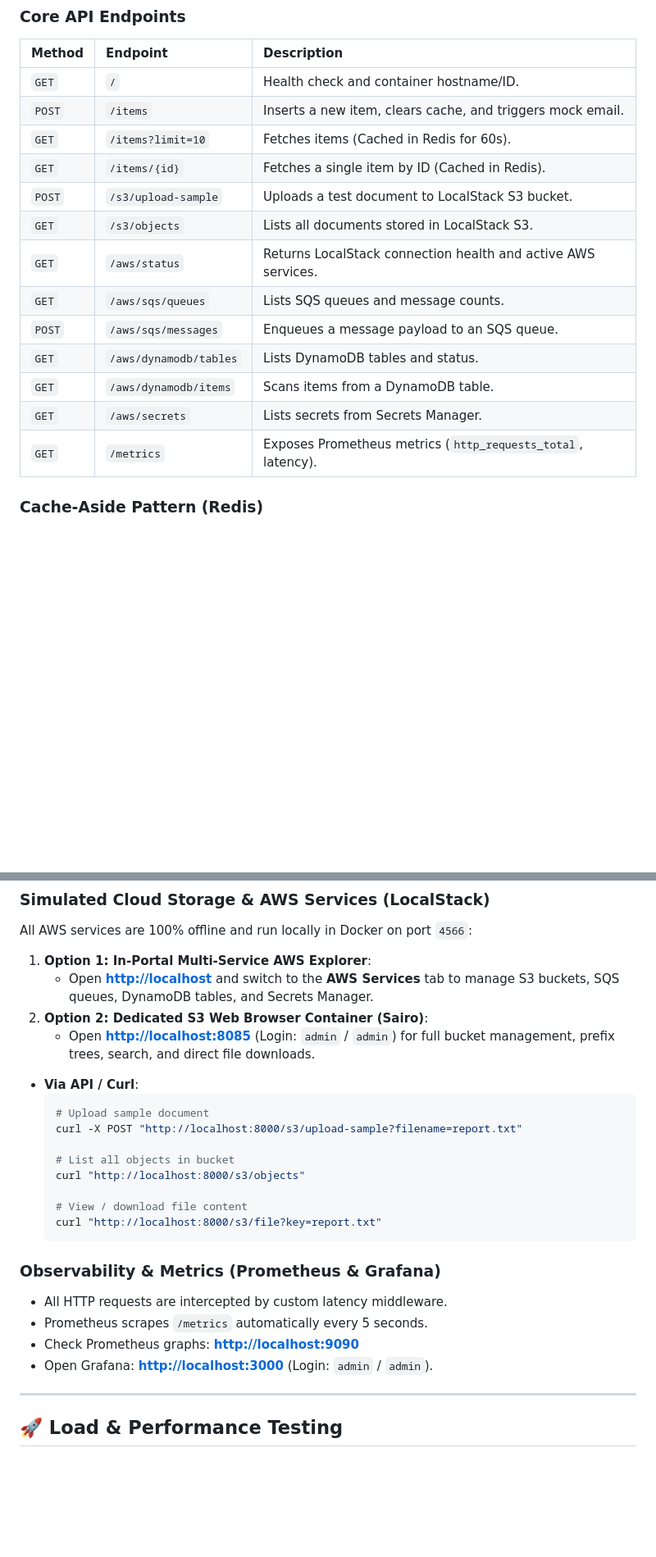
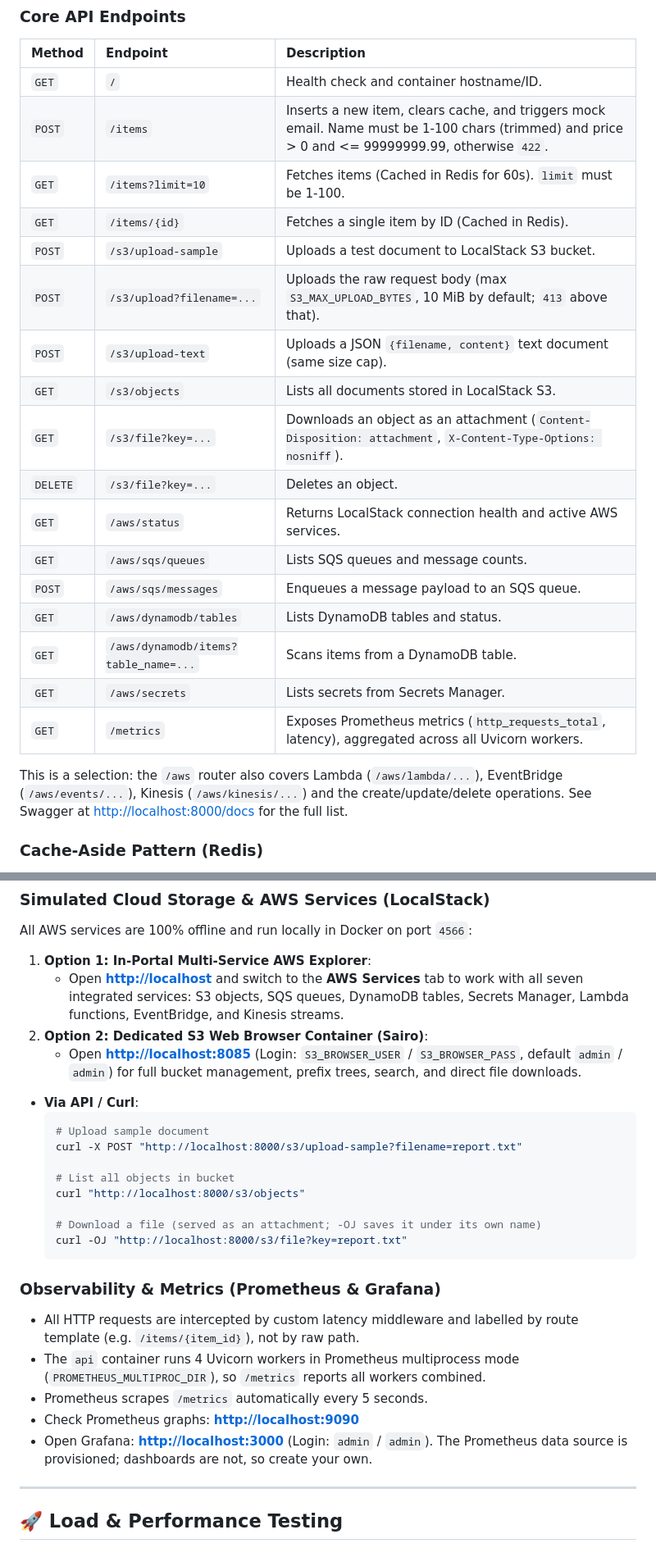
Before and after one commit to harshal1998/aws-playground-fastapi, a Markdown page: README.md, 2 parts joined by grey strips. Shown at 82% size. Rendered like a GitHub page; blank space fills up the shorter version.

````diff
--- a/README.md
+++ b/README.md
@@ -190,18 +205,24 @@ If you want to run the FastAPI app directly on your host machine (outside Docker
 | Method | Endpoint | Description |
 | :--- | :--- | :--- |
 | `GET` | `/` | Health check and container hostname/ID. |
-| `POST` | `/items` | Inserts a new item, clears cache, and triggers mock email. |
-| `GET` | `/items?limit=10` | Fetches items (Cached in Redis for 60s). |
+| `POST` | `/items` | Inserts a new item, clears cache, and triggers mock email. Name must be 1-100 chars (trimmed) and price > 0 and <= 99999999.99, otherwise `422`. |
+| `GET` | `/items?limit=10` | Fetches items (Cached in Redis for 60s). `limit` must be 1-100. |
 | `GET` | `/items/{id}` | Fetches a single item by ID (Cached in Redis). |
 | `POST` | `/s3/upload-sample` | Uploads a test document to LocalStack S3 bucket. |
+| `POST` | `/s3/upload?filename=...` | Uploads the raw request body (max `S3_MAX_UPLOAD_BYTES`, 10 MiB by default; `413` above that). |
+| `POST` | `/s3/upload-text` | Uploads a JSON `{filename, content}` text document (same size cap). |
 | `GET` | `/s3/objects` | Lists all documents stored in LocalStack S3. |
+| `GET` | `/s3/file?key=...` | Downloads an object as an attachment (`Content-Disposition: attachment`, `X-Content-Type-Options: nosniff`). |
+| `DELETE` | `/s3/file?key=...` | Deletes an object. |
 | `GET` | `/aws/status` | Returns LocalStack connection health and active AWS services. |
 | `GET` | `/aws/sqs/queues` | Lists SQS queues and message counts. |
 | `POST` | `/aws/sqs/messages` | Enqueues a message payload to an SQS queue. |
 | `GET` | `/aws/dynamodb/tables` | Lists DynamoDB tables and status. |
-| `GET` | `/aws/dynamodb/items` | Scans items from a DynamoDB table. |
+| `GET` | `/aws/dynamodb/items?table_name=...` | Scans items from a DynamoDB table. |
 | `GET` | `/aws/secrets` | Lists secrets from Secrets Manager. |
-| `GET` | `/metrics` | Exposes Prometheus metrics (`http_requests_total`, latency). |
+| `GET` | `/metrics` | Exposes Prometheus metrics (`http_requests_total`, latency), aggregated across all Uvicorn workers. |
+
+This is a selection: the `/aws` router also covers Lambda (`/aws/lambda/...`), EventBridge (`/aws/events/...`), Kinesis (`/aws/kinesis/...`) and the create/update/delete operations. See Swagger at [http://localhost:8000/docs](http://localhost:8000/docs) for the full list.
 
 
 ### Cache-Aside Pattern (Redis)
@@ -219,9 +240,9 @@ When creating an item (`POST /items`), FastAPI schedules a non-blocking `Backgro
 ### Simulated Cloud Storage & AWS Services (LocalStack)
 All AWS services are 100% offline and run locally in Docker on port `4566`:
 1. **Option 1: In-Portal Multi-Service AWS Explorer**:
-   * Open **[http://localhost](http://localhost)** and switch to the **AWS Services** tab to manage S3 buckets, SQS queues, DynamoDB tables, and Secrets Manager.
+   * Open **[http://localhost](http://localhost)** and switch to the **AWS Services** tab to work with all seven integrated services: S3 objects, SQS queues, DynamoDB tables, Secrets Manager, Lambda functions, EventBridge, and Kinesis streams.
 2. **Option 2: Dedicated S3 Web Browser Container (Sairo)**:
-   * Open **[http://localhost:8085](http://localhost:8085)** (Login: `admin` / `admin`) for full bucket management, prefix trees, search, and direct file downloads.
+   * Open **[http://localhost:8085](http://localhost:8085)** (Login: `S3_BROWSER_USER` / `S3_BROWSER_PASS`, default `admin` / `admin`) for full bucket management, prefix trees, search, and direct file downloads.
 
 
 * **Via API / Curl**:
@@ -232,16 +253,17 @@ All AWS services are 100% offline and run locally in Docker on port `4566`:
   # List all objects in bucket
   curl "http://localhost:8000/s3/objects"
 
-  # View / download file content
-  curl "http://localhost:8000/s3/file?key=report.txt"
+  # Download a file (served as an attachment; -OJ saves it under its own name)
+  curl -OJ "http://localhost:8000/s3/file?key=report.txt"
   ```
 
 
 ### Observability & Metrics (Prometheus & Grafana)
-* All HTTP requests are intercepted by custom latency middleware.
+* All HTTP requests are intercepted by custom latency middleware and labelled by route template (e.g. `/items/{item_id}`), not by raw path.
+* The `api` container runs 4 Uvicorn workers in Prometheus multiprocess mode (`PROMETHEUS_MULTIPROC_DIR`), so `/metrics` reports all workers combined.
 * Prometheus scrapes `/metrics` automatically every 5 seconds.
 * Check Prometheus graphs: **[http://localhost:9090](http://localhost:9090)**
-* Open Grafana: **[http://localhost:3000](http://localhost:3000)** (Login: `admin` / `admin`).
+* Open Grafana: **[http://localhost:3000](http://localhost:3000)** (Login: `admin` / `admin`). The Prometheus data source is provisioned; dashboards are not, so create your own.
 
 ---
 
````
Also changed, not shown: other parts of README.md (+35 -20 lines).
